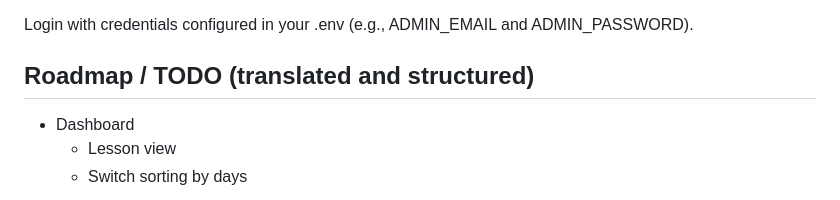
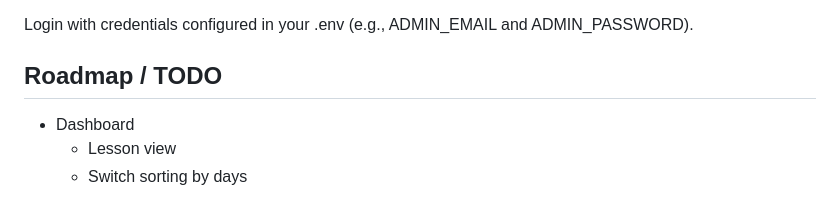
Before and after one commit to PalmarHealer/wochenplan-new, a Markdown page: README.md, the part around the change. Rendered like a GitHub page.

Commit message:
remove redundant "translated and structured"

```diff
--- a/README.md
+++ b/README.md
@@ -79,7 +79,7 @@ Ports (host → container):
 
 Login with credentials configured in your .env (e.g., ADMIN_EMAIL and ADMIN_PASSWORD).
 
-## Roadmap / TODO (translated and structured)
+## Roadmap / TODO
 - Dashboard
     - Lesson view
     - Switch sorting by days
```
